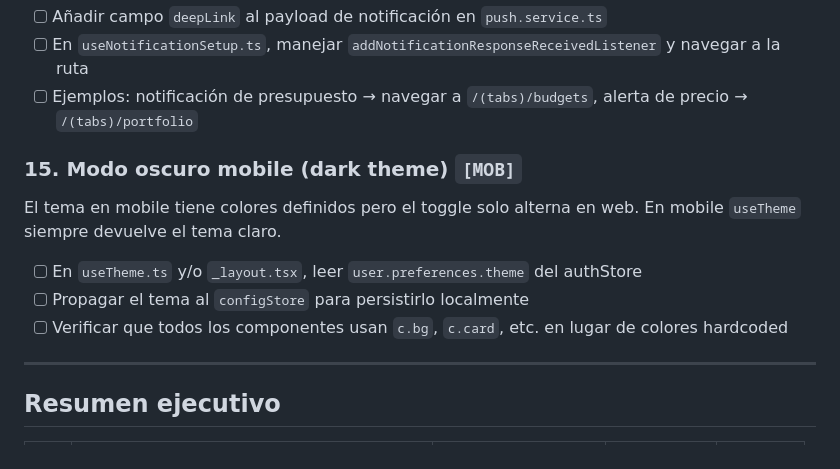
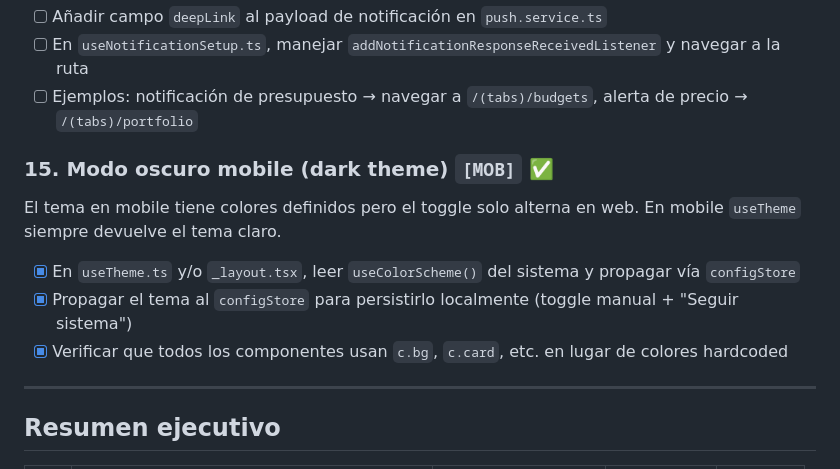
Before and after one commit to drev4/PersonalFinance, a Markdown page: TAREAS.md, the part around one of its changes. GitHub-like rendering.

Commit message:
chore: mark tasks #9, #11, #15 as completed in TAREAS.md

```diff
--- a/TAREAS.md
+++ b/TAREAS.md
@@ -135,13 +135,13 @@ Las push notifications llegan pero al tocarlas abren la app en la pantalla inici
 - [ ] En `useNotificationSetup.ts`, manejar `addNotificationResponseReceivedListener` y navegar a la ruta
 - [ ] Ejemplos: notificación de presupuesto → navegar a `/(tabs)/budgets`, alerta de precio → `/(tabs)/portfolio`
 
-### 15. Modo oscuro mobile (dark theme) `[MOB]`
+### 15. Modo oscuro mobile (dark theme) `[MOB]` ✅
 
 El tema en mobile tiene colores definidos pero el toggle solo alterna en web. En mobile `useTheme` siempre devuelve el tema claro.
 
-- [ ] En `useTheme.ts` y/o `_layout.tsx`, leer `user.preferences.theme` del authStore
-- [ ] Propagar el tema al `configStore` para persistirlo localmente
-- [ ] Verificar que todos los componentes usan `c.bg`, `c.card`, etc. en lugar de colores hardcoded
+- [x] En `useTheme.ts` y/o `_layout.tsx`, leer `useColorScheme()` del sistema y propagar vía `configStore`
+- [x] Propagar el tema al `configStore` para persistirlo localmente (toggle manual + "Seguir sistema")
+- [x] Verificar que todos los componentes usan `c.bg`, `c.card`, etc. en lugar de colores hardcoded
 
 ---
 
```
Also changed, not shown: other parts of TAREAS.md (+12 -12 lines).
